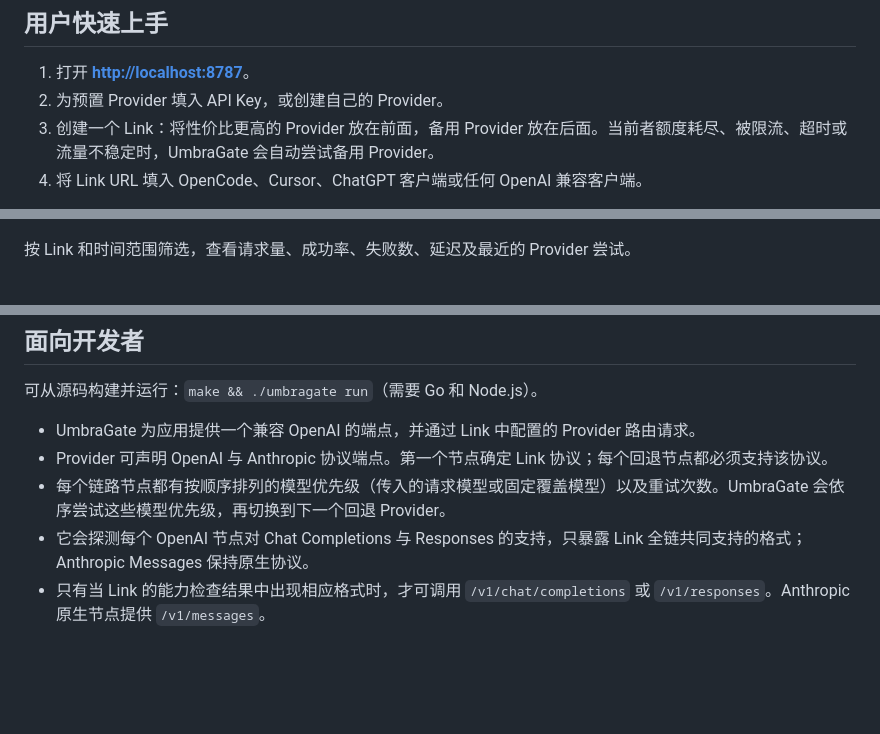
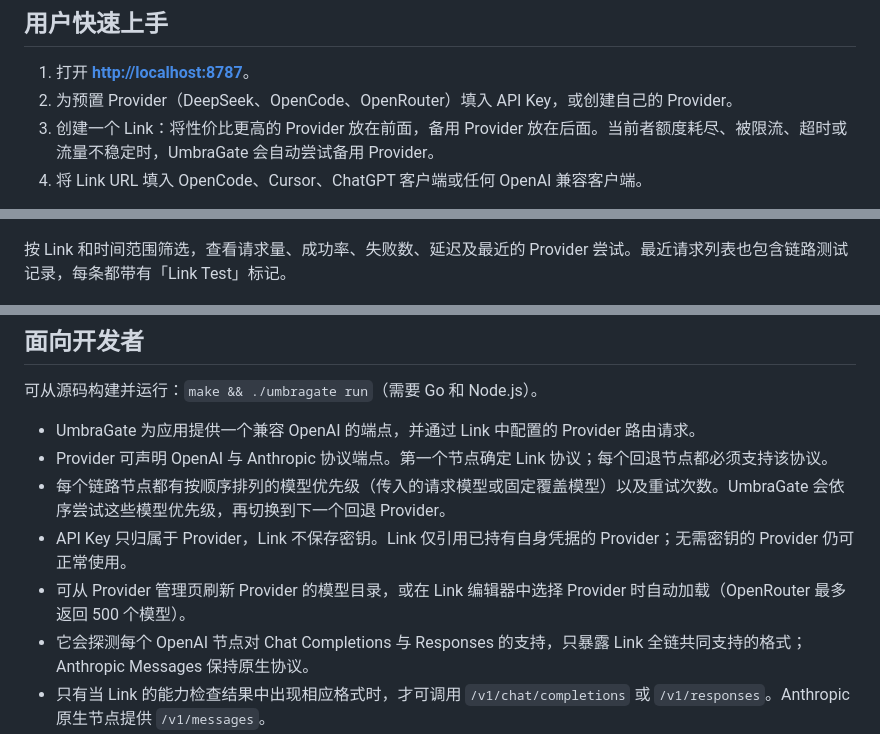
Before and after one commit to jachy-h/umbra-gate, a Markdown page: README_zh.md, 3 parts joined by grey strips. Drawn GitHub-style; blank space fills up the shorter version.

```diff
--- a/README_zh.md
+++ b/README_zh.md
@@ -17,7 +17,7 @@ umbragate start
 ## 用户快速上手
 
 1. 打开 **<http://localhost:8787>**。
-2. 为预置 Provider 填入 API Key，或创建自己的 Provider。
+2. 为预置 Provider（DeepSeek、OpenCode、OpenRouter）填入 API Key，或创建自己的 Provider。
 3. 创建一个 Link：将性价比更高的 Provider 放在前面，备用 Provider 放在后面。当前者额度耗尽、被限流、超时或流量不稳定时，UmbraGate 会自动尝试备用 Provider。
 4. 将 Link URL 填入 OpenCode、Cursor、ChatGPT 客户端或任何 OpenAI 兼容客户端。
 
@@ -29,7 +29,7 @@ umbragate start
 
 ![代理链接展示链路顺序与共享 API 能力](./imgs/links.png)
 
-按 Link 和时间范围筛选，查看请求量、成功率、失败数、延迟及最近的 Provider 尝试。
+按 Link 和时间范围筛选，查看请求量、成功率、失败数、延迟及最近的 Provider 尝试。最近请求列表也包含链路测试记录，每条都带有「Link Test」标记。
 
 ![统计页面展示 Link 维度的请求量、可靠性、延迟与最近请求](./imgs/statistics.png)
 
@@ -40,6 +40,8 @@ umbragate start
 - UmbraGate 为应用提供一个兼容 OpenAI 的端点，并通过 Link 中配置的 Provider 路由请求。
 - Provider 可声明 OpenAI 与 Anthropic 协议端点。第一个节点确定 Link 协议；每个回退节点都必须支持该协议。
 - 每个链路节点都有按顺序排列的模型优先级（传入的请求模型或固定覆盖模型）以及重试次数。UmbraGate 会依序尝试这些模型优先级，再切换到下一个回退 Provider。
+- API Key 只归属于 Provider，Link 不保存密钥。Link 仅引用已持有自身凭据的 Provider；无需密钥的 Provider 仍可正常使用。
+- 可从 Provider 管理页刷新 Provider 的模型目录，或在 Link 编辑器中选择 Provider 时自动加载（OpenRouter 最多返回 500 个模型）。
 - 它会探测每个 OpenAI 节点对 Chat Completions 与 Responses 的支持，只暴露 Link 全链共同支持的格式；Anthropic Messages 保持原生协议。
 - 只有当 Link 的能力检查结果中出现相应格式时，才可调用 `/v1/chat/completions` 或 `/v1/responses`。Anthropic 原生节点提供 `/v1/messages`。
 - 可按项目或使用场景给 Link 加标签；小时统计汇总请求量、成功率、延迟和 Provider 尝试记录。
```
Also changed, not shown: README.md (+4 -2 lines), docs/v0.8-progress.md (+10 -3 lines).
